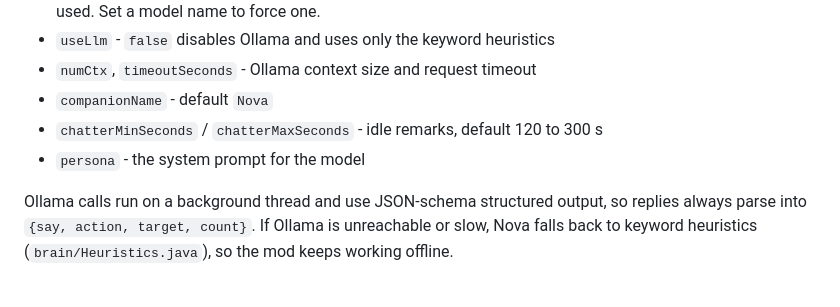
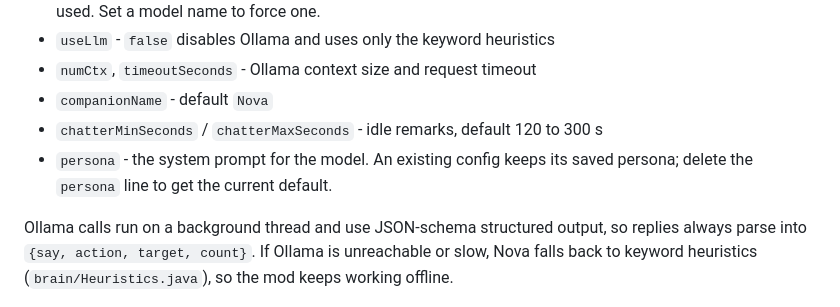
Before and after one commit to Qynl/MyFirstMod, a Markdown page: ollamaplayer/README.md, the part around the change. Rendered like a GitHub page.

Commit message:
README: note on persona in existing config files
Co-authored-by: arena-agent <297053741+arena-agent@users.noreply.github.com>

```diff
--- a/ollamaplayer/README.md
+++ b/ollamaplayer/README.md
@@ -46,7 +46,7 @@ Config lives in `config/ollamaplayer.json` (created on first start):
 - `numCtx`, `timeoutSeconds` - Ollama context size and request timeout
 - `companionName` - default `Nova`
 - `chatterMinSeconds` / `chatterMaxSeconds` - idle remarks, default 120 to 300 s
-- `persona` - the system prompt for the model
+- `persona` - the system prompt for the model. An existing config keeps its saved persona; delete the `persona` line to get the current default.
 
 Ollama calls run on a background thread and use JSON-schema structured output, so replies always parse into `{say, action, target, count}`.
 If Ollama is unreachable or slow, Nova falls back to keyword heuristics (`brain/Heuristics.java`), so the mod keeps working offline.
```
